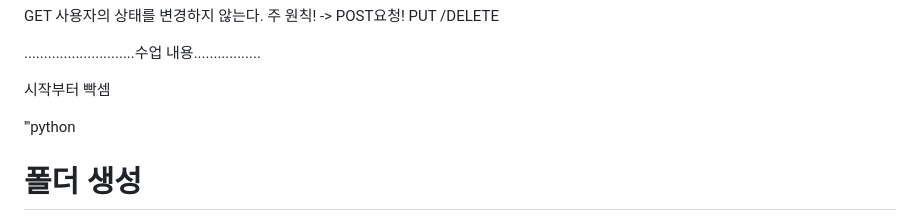
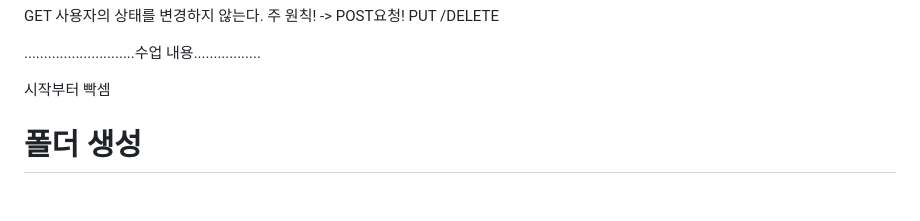
Before and after one commit to vanhalenpanama/weniv_blog, a Markdown page: blog/[20240811]_[0809 Django 수업 정리]_[Django]_[]_[0809 Django 수업 정리]_[].md, the part around one of its changes. Drawn GitHub-style; blank space fills up the shorter version.

Commit message:
:bug: markdown remove

```diff
--- a/blog/[20240811]_[0809 Django 수업 정리]_[Django]_[]_[0809 Django 수업 정리]_[].md
+++ b/blog/[20240811]_[0809 Django 수업 정리]_[Django]_[]_[0809 Django 수업 정리]_[].md
@@ -18,7 +18,7 @@ GET 사용자의 상태를 변경하지 않는다. 주 원칙! -> POST요청! PU
 
 시작부터 빡셈
 
-'''python
+
 
 
 # 폴더 생성
```
Also changed, not shown: other parts of blog/[20240811]_[0809 Django 수업 정리]_[Django]_[]_[0809 Django 수업 정리]_[].md (+0 -2 lines).
